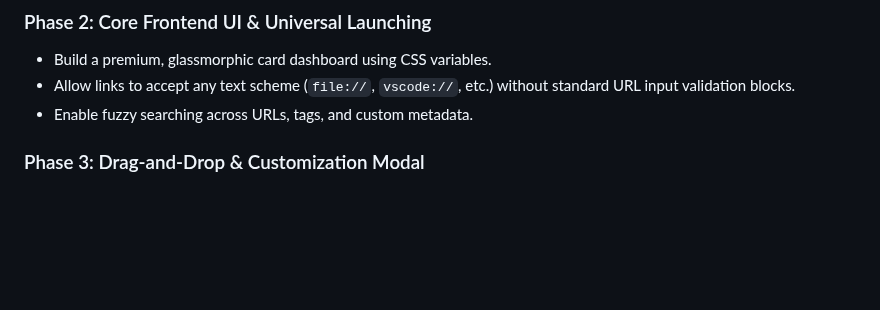
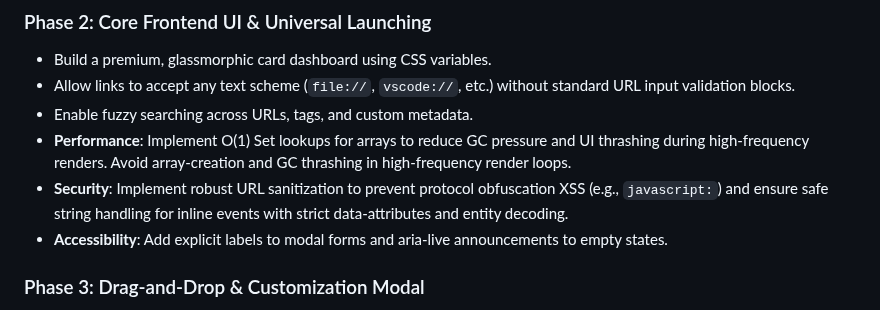
Before and after one commit to ddcash/SE-Dashboard, a Markdown page: DOCS/bookmark_manager_plan.md, the part around the change. GitHub-like rendering; blank space fills up the shorter version.

```diff
--- a/DOCS/bookmark_manager_plan.md
+++ b/DOCS/bookmark_manager_plan.md
@@ -115,6 +115,9 @@ Saves the specific layout overrides for this browser instance:
 * Build a premium, glassmorphic card dashboard using CSS variables.
 * Allow links to accept any text scheme (`file://`, `vscode://`, etc.) without standard URL input validation blocks.
 * Enable fuzzy searching across URLs, tags, and custom metadata.
+* **Performance**: Implement O(1) Set lookups for arrays to reduce GC pressure and UI thrashing during high-frequency renders. Avoid array-creation and GC thrashing in high-frequency render loops.
+* **Security**: Implement robust URL sanitization to prevent protocol obfuscation XSS (e.g., `javascript:`) and ensure safe string handling for inline events with strict data-attributes and entity decoding.
+* **Accessibility**: Add explicit labels to modal forms and aria-live announcements to empty states.
 
 ### Phase 3: Drag-and-Drop & Customization Modal
 * Build a free-form **Draggable Canvas Layout** allowing users to drag cards anywhere and optionally group them visually.
```
Also changed, not shown: README.md (+4 -8 lines).
